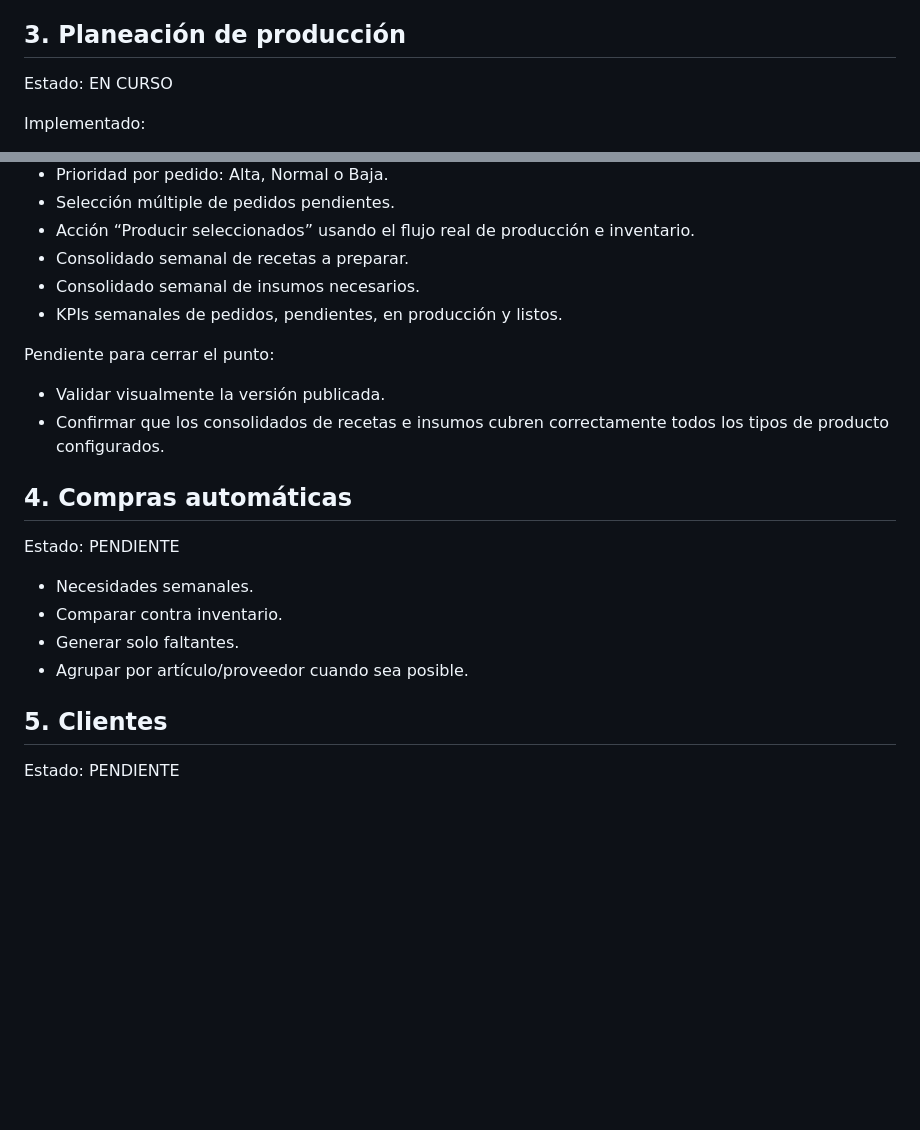
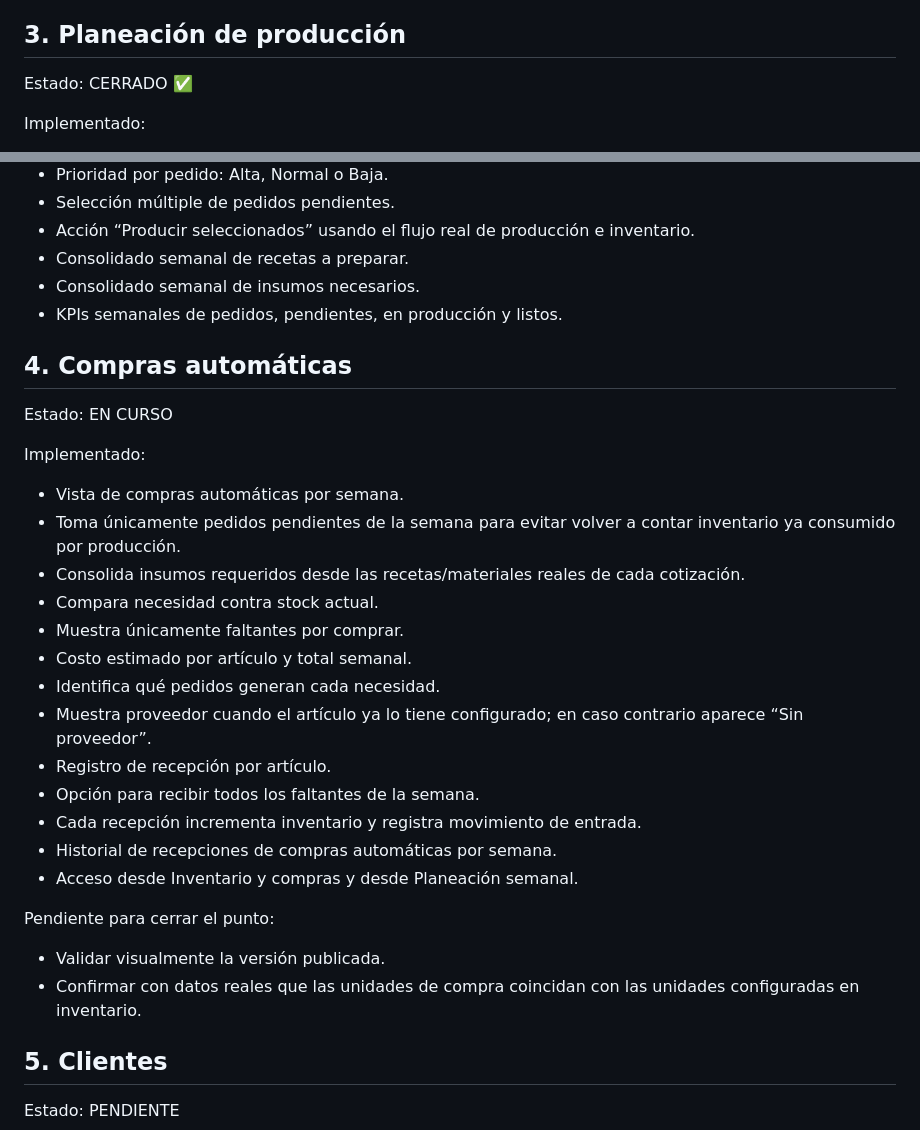
Before and after one commit to Denya728/Denya728.github.io, a Markdown page: denya2/ROADMAP-SWEETLAB.md, 2 parts joined by grey strips. Rendered like a GitHub page; blank space fills up the shorter version.

Commit message:
Advance roadmap to automatic purchases

```diff
--- a/denya2/ROADMAP-SWEETLAB.md
+++ b/denya2/ROADMAP-SWEETLAB.md
@@ -36,7 +36,7 @@ Implementado en Pedidos:
 - Ficha de detalle por pedido con progreso, estatus comercial, anticipo, saldo, producto y fechas.
 
 ## 3. Planeación de producción
-Estado: EN CURSO
+Estado: CERRADO ✅
 
 Implementado:
 - Vista semanal de carga de trabajo dentro de Pedidos y producción.
@@ -50,17 +50,27 @@ Implementado:
 - Consolidado semanal de insumos necesarios.
 - KPIs semanales de pedidos, pendientes, en producción y listos.
 
+## 4. Compras automáticas
+Estado: EN CURSO
+
+Implementado:
+- Vista de compras automáticas por semana.
+- Toma únicamente pedidos pendientes de la semana para evitar volver a contar inventario ya consumido por producción.
+- Consolida insumos requeridos desde las recetas/materiales reales de cada cotización.
+- Compara necesidad contra stock actual.
+- Muestra únicamente faltantes por comprar.
+- Costo estimado por artículo y total semanal.
+- Identifica qué pedidos generan cada necesidad.
+- Muestra proveedor cuando el artículo ya lo tiene configurado; en caso contrario aparece “Sin proveedor”.
+- Registro de recepción por artículo.
+- Opción para recibir todos los faltantes de la semana.
+- Cada recepción incrementa inventario y registra movimiento de entrada.
+- Historial de recepciones de compras automáticas por semana.
+- Acceso desde Inventario y compras y desde Planeación semanal.
+
 Pendiente para cerrar el punto:
 - Validar visualmente la versión publicada.
-- Confirmar que los consolidados de recetas e insumos cubren correctamente todos los tipos de producto configurados.
-
-## 4. Compras automáticas
-Estado: PENDIENTE
-
-- Necesidades semanales.
-- Comparar contra inventario.
-- Generar solo faltantes.
-- Agrupar por artículo/proveedor cuando sea posible.
+- Confirmar con datos reales que las unidades de compra coincidan con las unidades configuradas en inventario.
 
 ## 5. Clientes
 Estado: PENDIENTE
```
